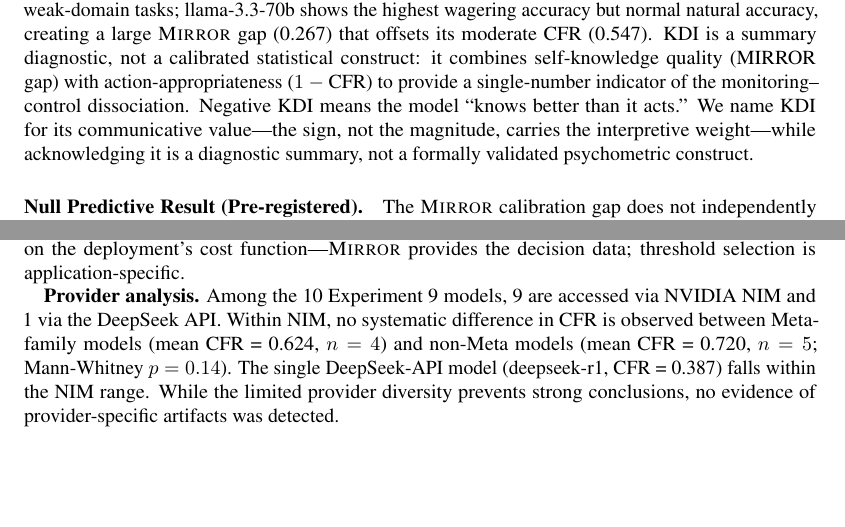
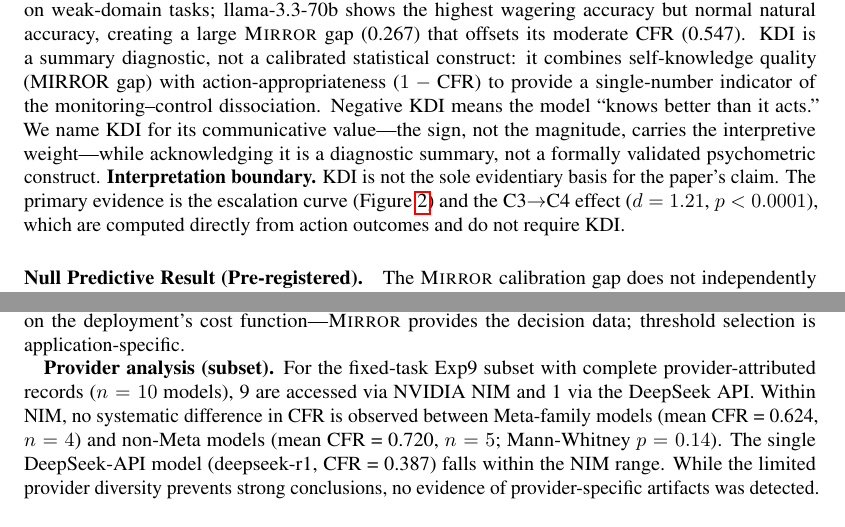
Before and after one commit to Jason-Wang313/Mirror, a LaTeX paper (paper/mirror_draft_v20.tex): two parts of pages 10 and 22 of 31, joined at a grey line, cut so that both start at the same text, the shorter picture padded with empty space. Compiled offline with pdfLaTeX.

```diff
--- a/paper/mirror_draft_v20.tex
+++ b/paper/mirror_draft_v20.tex
@@ -558,6 +560,10 @@
 communicative value---the sign, not the magnitude, carries the interpretive
 weight---while acknowledging it is a diagnostic summary, not a formally validated
 psychometric construct.
+\textbf{Interpretation boundary.} KDI is not the sole evidentiary basis for the
+paper's claim. The primary evidence is the escalation curve (Figure~\ref{fig:escalation})
+and the C3$\to$C4 effect ($d=1.21$, $p<0.0001$), which are computed directly from
+action outcomes and do not require KDI.
 
 \begin{figure}[t]
   \centering
@@ -1054,7 +1060,14 @@
 
 The cost of C4 is operational, not accuracy: 54.3\% of task components require external resolution, imposing human-review or tool-invocation overhead. Whether this trade-off is favorable depends on the deployment's cost function---\mirror{} provides the decision data; threshold selection is application-specific.
 
-\textbf{Provider analysis.} Among the 10 Experiment~9 models, 9 are accessed via NVIDIA NIM and 1 via the DeepSeek API. Within NIM, no systematic difference in CFR is observed between Meta-family models (mean CFR = 0.624, $n=4$) and non-Meta models (mean CFR = 0.720, $n=5$; Mann-Whitney $p = 0.14$). The single DeepSeek-API model (deepseek-r1, CFR = 0.387) falls within the NIM range. While the limited provider diversity prevents strong conclusions, no evidence of provider-specific artifacts was detected.
+\textbf{Provider analysis (subset).} For the fixed-task Exp9 subset with complete
+provider-attributed records ($n=10$ models), 9 are accessed via NVIDIA NIM and 1
+via the DeepSeek API. Within NIM, no systematic difference in CFR is observed
+between Meta-family models (mean CFR = 0.624, $n=4$) and non-Meta models
+(mean CFR = 0.720, $n=5$; Mann-Whitney $p = 0.14$). The single DeepSeek-API
+model (deepseek-r1, CFR = 0.387) falls within the NIM range. While the limited
+provider diversity prevents strong conclusions, no evidence of provider-specific
+artifacts was detected.
 
 % =============================================================================
 \section{Channel Prompt Templates}
```
Also changed, not shown: paper/tables/table4_models.tex (+5 -5 lines), paper/tables/table5_experiment_summary.tex (+1 -1 lines), paper/mirror_draft_v20.pdf, paper/mirror_draft_v20.tex (4 more changed lines).
